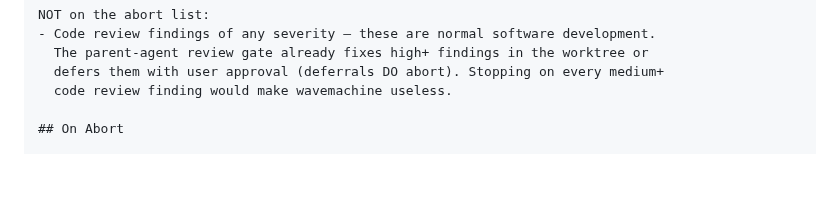
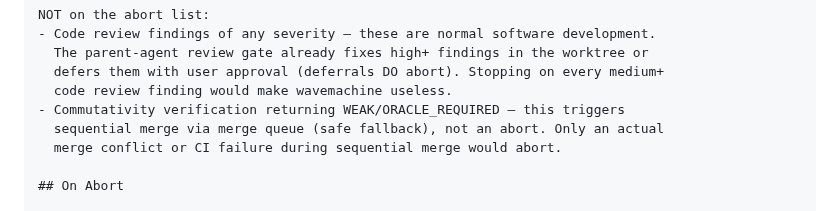
Before and after one commit to Wave-Engineering/claudecode-workflow, a Markdown page: skills/wavemachine/SKILL.md, the part around the change. Rendered like a GitHub page; blank space fills up the shorter version.

```diff
--- a/skills/wavemachine/SKILL.md
+++ b/skills/wavemachine/SKILL.md
@@ -98,6 +98,9 @@ NOT on the abort list:
   The parent-agent review gate already fixes high+ findings in the worktree or
   defers them with user approval (deferrals DO abort). Stopping on every medium+
   code review finding would make wavemachine useless.
+- Commutativity verification returning WEAK/ORACLE_REQUIRED — this triggers
+  sequential merge via merge queue (safe fallback), not an abort. Only an actual
+  merge conflict or CI failure during sequential merge would abort.
 
 ## On Abort
 
```
Also changed, not shown: skills/nextwave/SKILL.md (+21 -1 lines).
